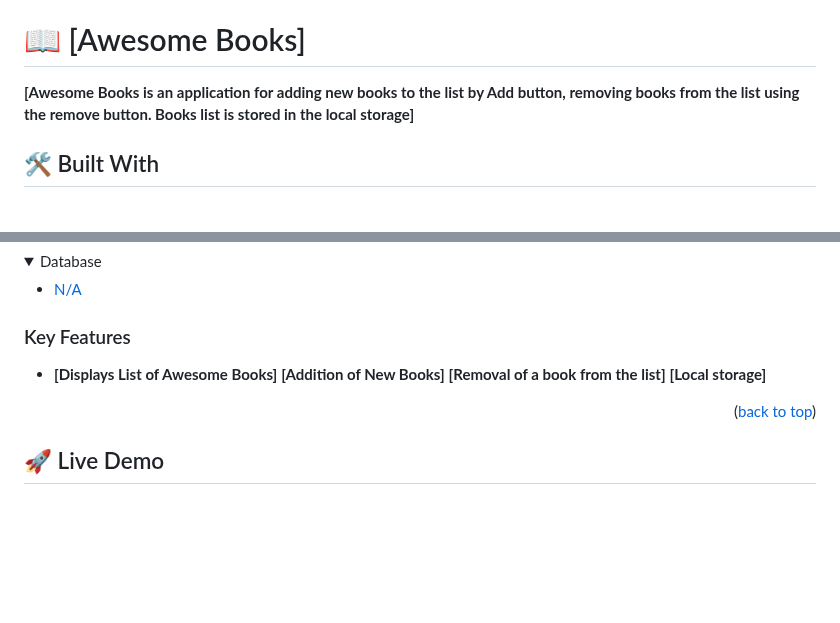
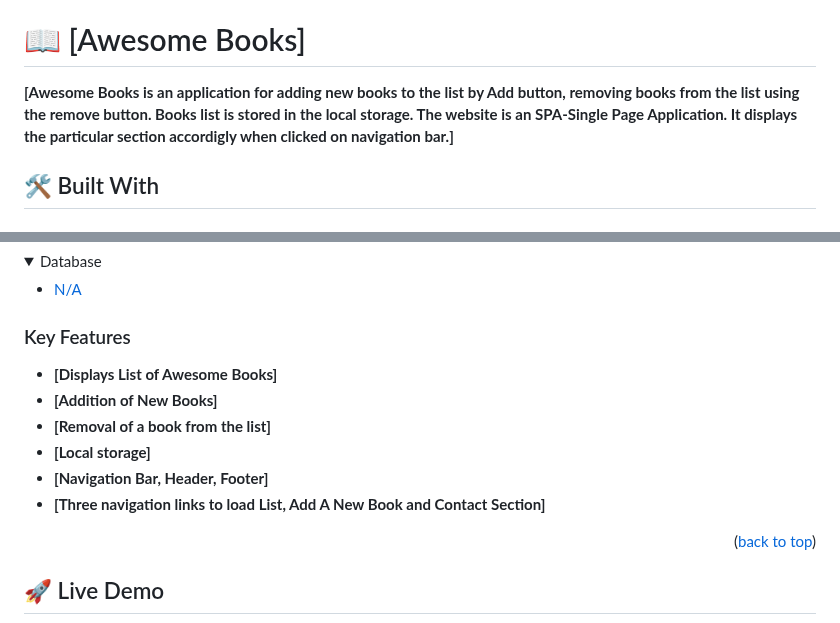
Before and after one commit to Mike111222/Awesome-Books, a Markdown page: README.md, 2 parts joined by grey strips. Drawn GitHub-style; folded sections open; blank space fills up the shorter version.

```diff
--- a/README.md
+++ b/README.md
@@ -37,7 +37,7 @@
 
 # 📖 [Awesome Books] <a name="about-project"></a>
 
-**[Awesome Books is an application for adding new books to the list by Add button, removing books from the list using the remove button. Books list is stored in the local storage]**
+**[Awesome Books is an application for adding new books to the list by Add button, removing books from the list using the remove button. Books list is stored in the local storage. The website is an SPA-Single Page Application. It displays the particular section accordigly when clicked on navigation bar.]**
 
 ## 🛠 Built With <a name="built-with"></a>
 
@@ -71,9 +71,11 @@
 ### Key Features <a name="key-features"></a>
 
 - **[Displays List of Awesome Books]**
-  **[Addition of New Books]**
-  **[Removal of a book from the list]**
-  **[Local storage]**
+- **[Addition of New Books]**
+- **[Removal of a book from the list]**
+- **[Local storage]**
+- **[Navigation Bar, Header, Footer]**
+- **[Three navigation links to load List, Add A New Book and Contact Section]**
 
 <p align="right">(<a href="#readme-top">back to top</a>)</p>
 
```
